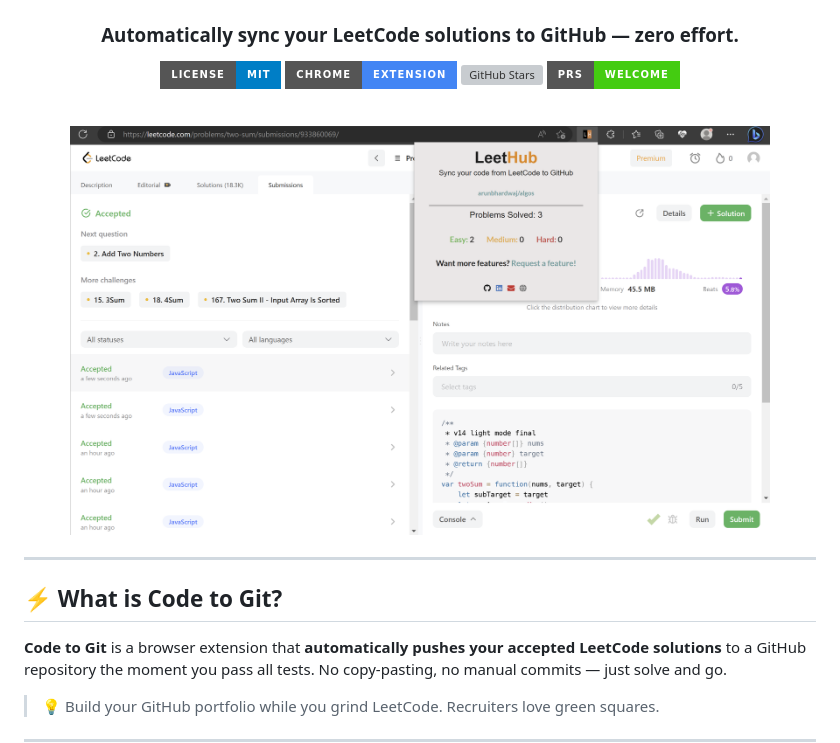
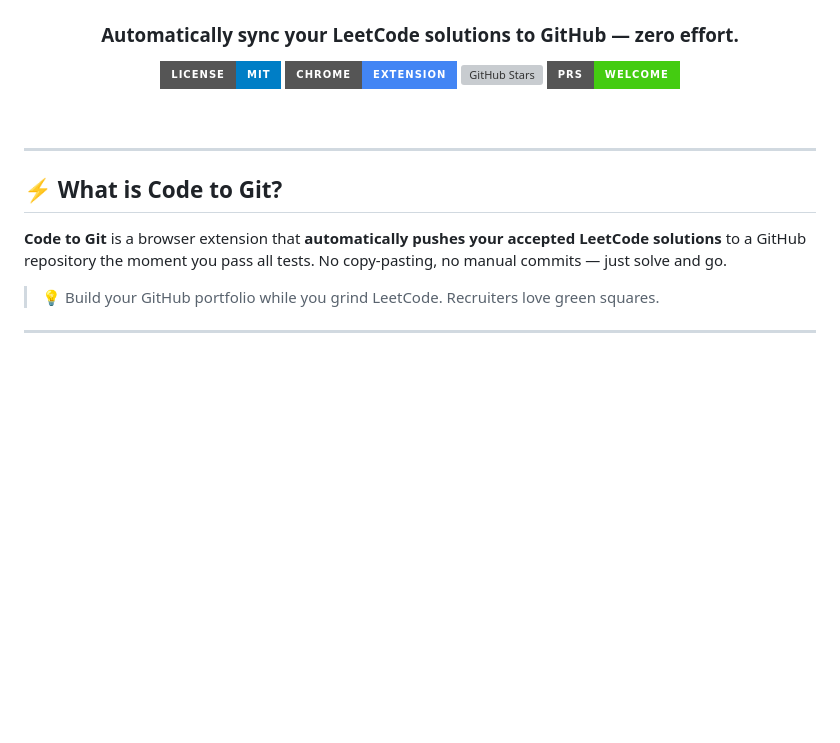
Before and after one commit to im-anishraj/code-to-git, a Markdown page: README.md, the part around the change. GitHub-like rendering; badges without logos; blank space fills up the shorter version; grey boxes are pictures that could not be loaded.

Commit message:
docs: remove obsolete leetcode.png from README

```diff
--- a/README.md
+++ b/README.md
@@ -12,8 +12,6 @@
 [![PRs Welcome](https://img.shields.io/badge/PRs-Welcome-brightgreen?style=for-the-badge)](https://github.com/im-anishraj/code-to-git/pulls)
 
 <br />
-
-<img src="assets/extension/leetcode.png" alt="Code to Git in action" width="700" />
 
 </div>
 
```
